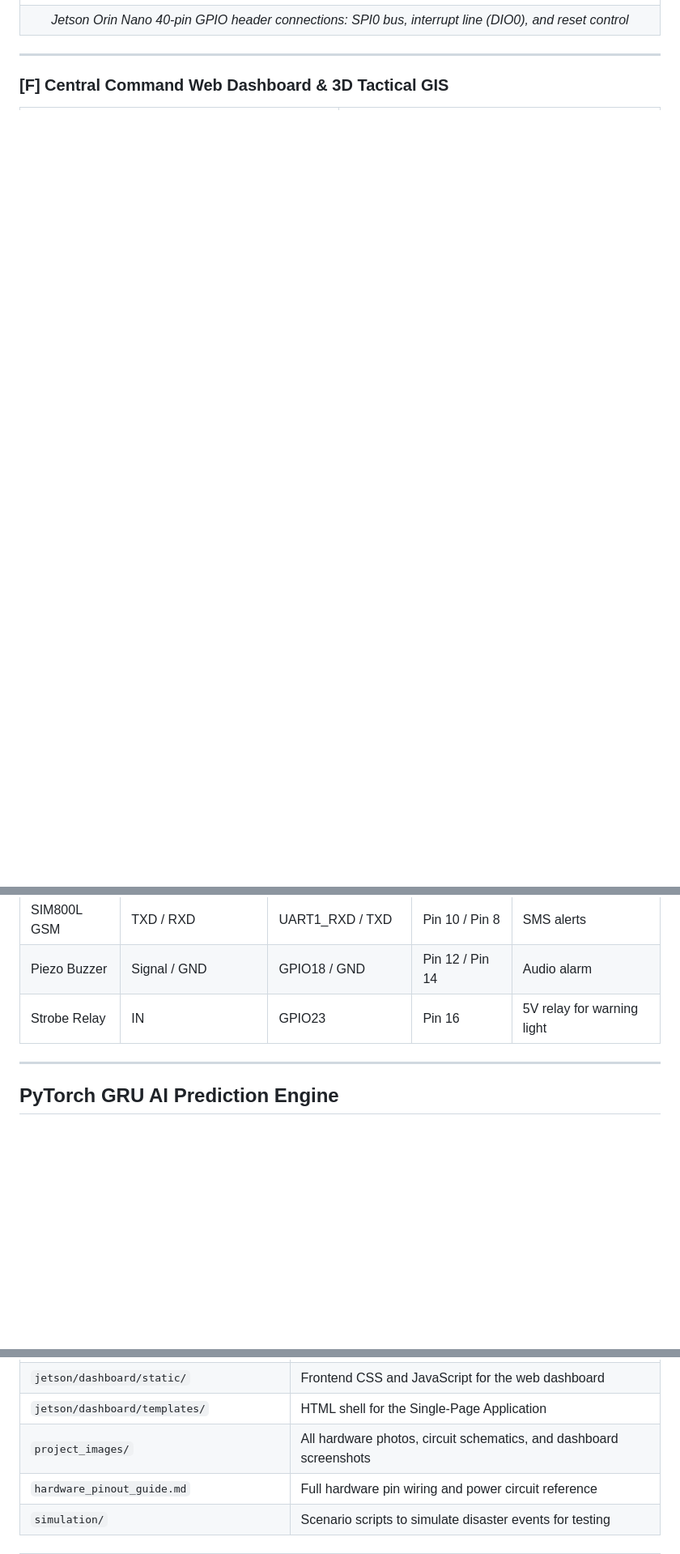
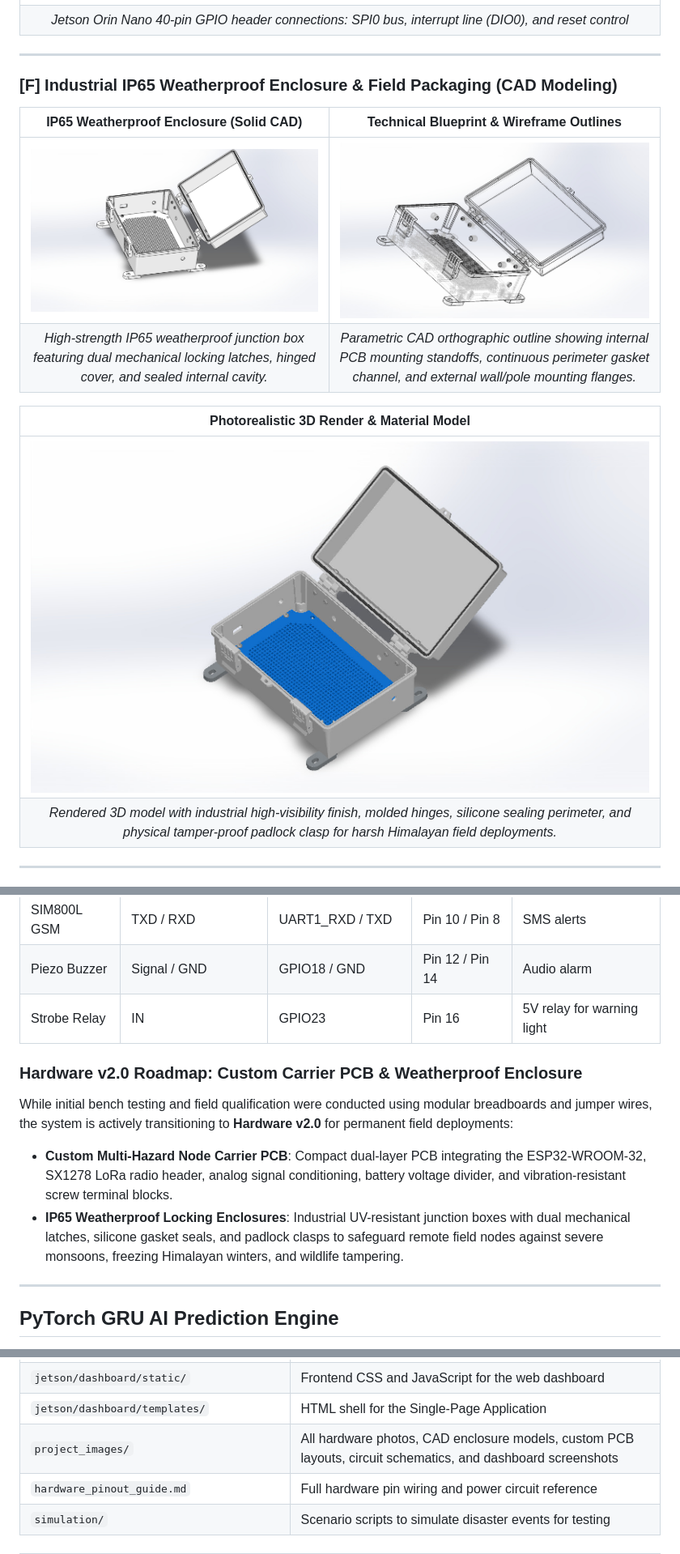
Before and after one commit to OmPravesh/disaster-sentinel-sih2026, a Markdown page: README.md, 3 parts joined by grey strips. Shown at 81% size. Rendered like a GitHub page; pictures changed too: project_images/IP65 Junction Box with Lock colored.JPG (added), project_images/IP65 Junction Box with Lock outlines.JPG (added), project_images/IP65 Junction Box with Lock.JPG (added); blank space fills up the shorter version.

Commit message:
docs(readme): add custom PCB design and IP65 field enclosure CAD showcase

```diff
--- a/README.md
+++ b/README.md
@@ -118,4 +118,17 @@ All visual assets, circuit schematics, dashboard telemetry, and hardware photogr
 
 ---
 
-### [F] Central Command Web Dashboard & 3D Tactical GIS
+### [F] Industrial IP65 Weatherproof Enclosure & Field Packaging (CAD Modeling)
+
+| IP65 Weatherproof Enclosure (Solid CAD) | Technical Blueprint & Wireframe Outlines |
+|:---:|:---:|
+| ![IP65 Junction Box Solid Render](project_images/IP65%20Junction%20Box%20with%20Lock.JPG) | ![IP65 Junction Box Wireframe Outlines](project_images/IP65%20Junction%20Box%20with%20Lock%20outlines.JPG) |
+| *High-strength IP65 weatherproof junction box featuring dual mechanical locking latches, hinged cover, and sealed internal cavity.* | *Parametric CAD orthographic outline showing internal PCB mounting standoffs, continuous perimeter gasket channel, and external wall/pole mounting flanges.* |
+
+| Photorealistic 3D Render & Material Model |
+|:---:|
+| ![IP65 Junction Box Color Render](project_images/IP65%20Junction%20Box%20with%20Lock%20colored.JPG) |
+| *Rendered 3D model with industrial high-visibility finish, molded hinges, silicone sealing perimeter, and physical tamper-proof padlock clasp for harsh Himalayan field deployments.* |
+
+---
+
@@ -241,6 +269,11 @@ A summary of pin connections for all 4 ESP32 nodes and the Jetson gateway. For f
 | SIM800L GSM | TXD / RXD | UART1_RXD / TXD | Pin 10 / Pin 8 | SMS alerts |
 | Piezo Buzzer | Signal / GND | GPIO18 / GND | Pin 12 / Pin 14 | Audio alarm |
 | Strobe Relay | IN | GPIO23 | Pin 16 | 5V relay for warning light |
+
+### Hardware v2.0 Roadmap: Custom Carrier PCB & Weatherproof Enclosure
+While initial bench testing and field qualification were conducted using modular breadboards and jumper wires, the system is actively transitioning to **Hardware v2.0** for permanent field deployments:
+- **Custom Multi-Hazard Node Carrier PCB**: Compact dual-layer PCB integrating the ESP32-WROOM-32, SX1278 LoRa radio header, analog signal conditioning, battery voltage divider, and vibration-resistant screw terminal blocks.
+- **IP65 Weatherproof Locking Enclosures**: Industrial UV-resistant junction boxes with dual mechanical latches, silicone gasket seals, and padlock clasps to safeguard remote field nodes against severe monsoons, freezing Himalayan winters, and wildlife tampering.
 
 ---
 
@@ -349,7 +382,7 @@ cd firmware/node_pollution && pio run -t upload
 | `jetson/dashboard/app.py` | FastAPI web server with REST API and WebSocket support |
 | `jetson/dashboard/static/` | Frontend CSS and JavaScript for the web dashboard |
 | `jetson/dashboard/templates/` | HTML shell for the Single-Page Application |
-| `project_images/` | All hardware photos, circuit schematics, and dashboard screenshots |
+| `project_images/` | All hardware photos, CAD enclosure models, custom PCB layouts, circuit schematics, and dashboard screenshots |
 | `hardware_pinout_guide.md` | Full hardware pin wiring and power circuit reference |
 | `simulation/` | Scenario scripts to simulate disaster events for testing |
 
```
Also changed, not shown: other parts of README.md (+16 -1 lines), project_images/Custom ESP32 footprint and con.png (added), project_images/Custom ESP32 footprints.png (added), project_images/Custom Esp32 pcb.png (added), 4 other files.
